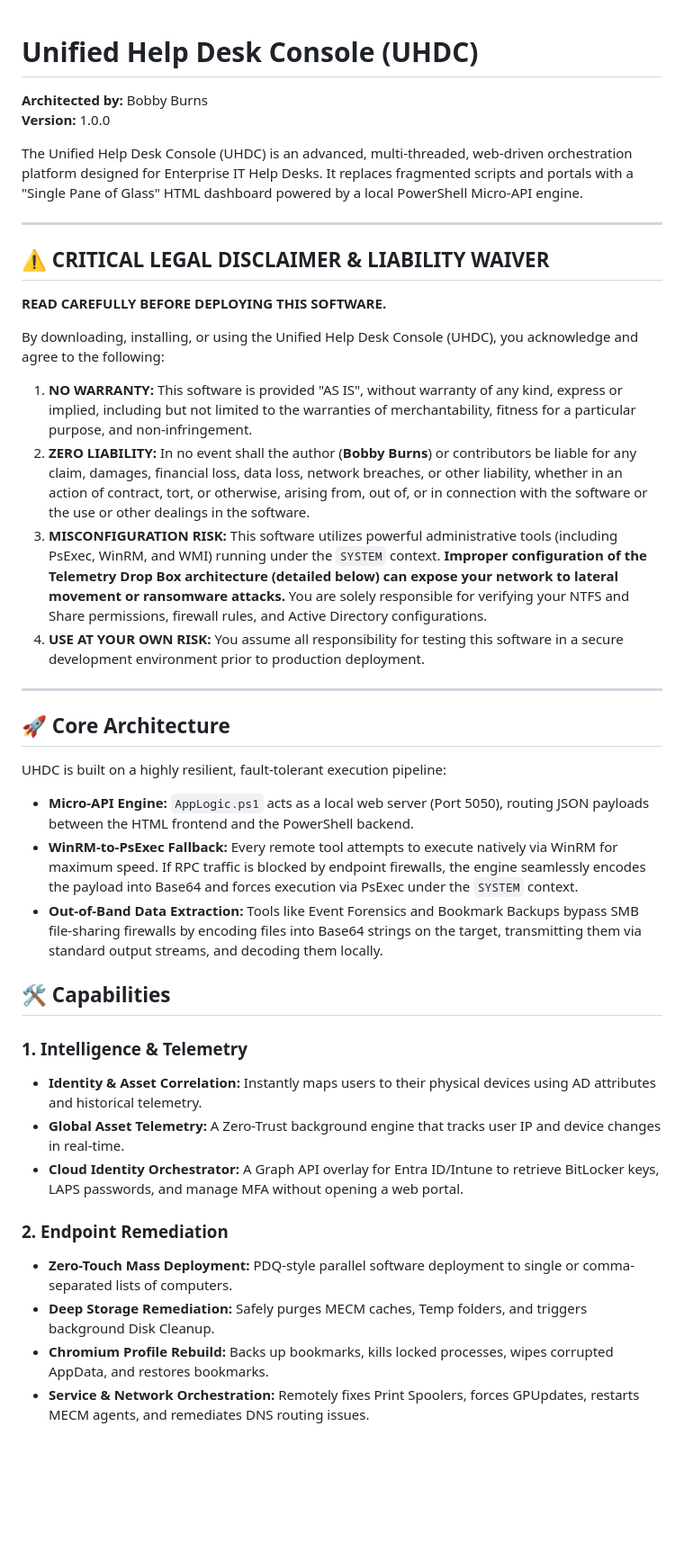
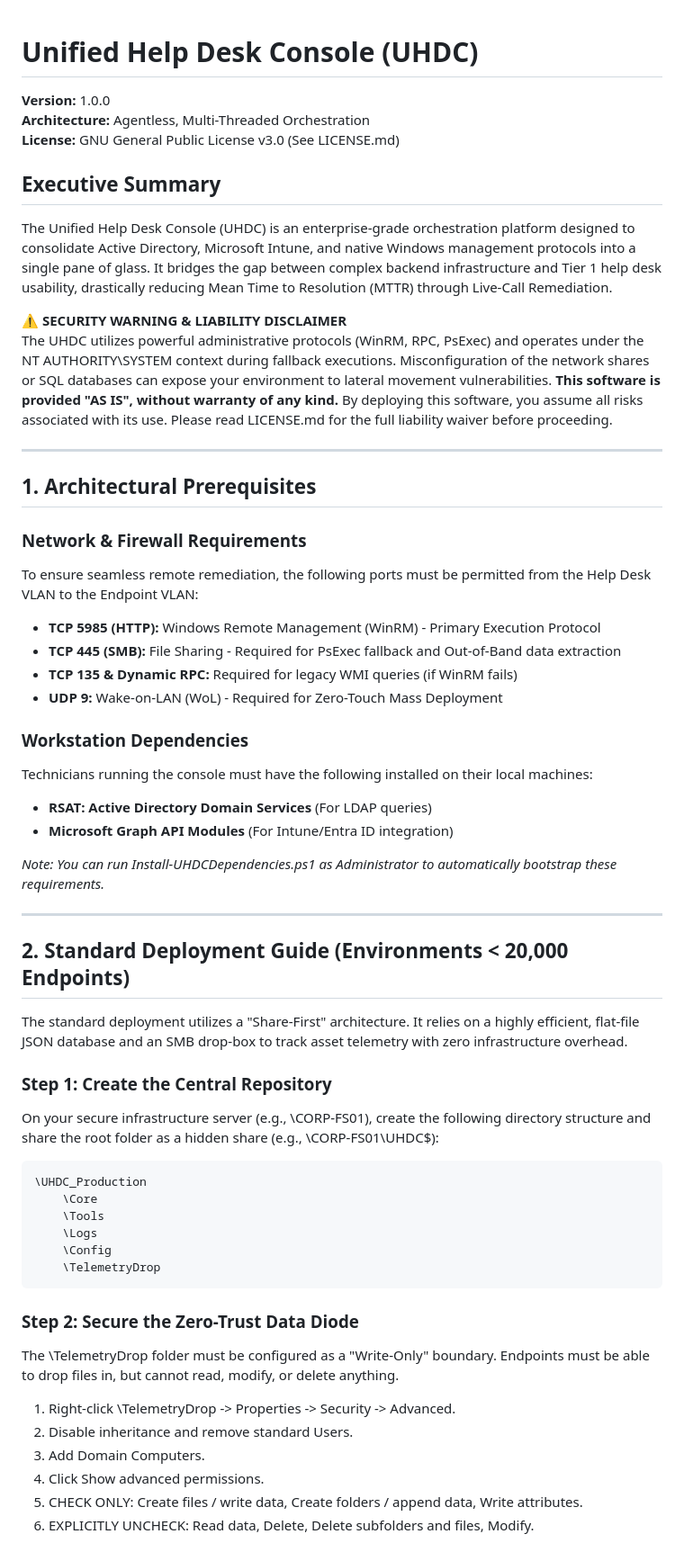
Before and after one commit to BobbyBurnsy/UHDC, a Markdown page: README.md, the part around one of its changes. Shown at 90% size. Drawn GitHub-style; blank space fills up the shorter version.

```diff
--- a/README.md
+++ b/README.md
@@ -1,40 +1,55 @@
 # Unified Help Desk Console (UHDC)
-**Architected by:** Bobby Burns
+
 **Version:** 1.0.0
+**Architecture:** Agentless, Multi-Threaded Orchestration
+**License:** GNU General Public License v3.0 (See LICENSE.md)
 
-The Unified Help Desk Console (UHDC) is an advanced, multi-threaded, web-driven orchestration platform designed for Enterprise IT Help Desks. It replaces fragmented scripts and portals with a "Single Pane of Glass" HTML dashboard powered by a local PowerShell Micro-API engine.
+## Executive Summary
+The Unified Help Desk Console (UHDC) is an enterprise-grade orchestration platform designed to consolidate Active Directory, Microsoft Intune, and native Windows management protocols into a single pane of glass. It bridges the gap between complex backend infrastructure and Tier 1 help desk usability, drastically reducing Mean Time to Resolution (MTTR) through Live-Call Remediation.
+
+⚠️ **SECURITY WARNING & LIABILITY DISCLAIMER**
+The UHDC utilizes powerful administrative protocols (WinRM, RPC, PsExec) and operates under the NT AUTHORITY\SYSTEM context during fallback executions. Misconfiguration of the network shares or SQL databases can expose your environment to lateral movement vulnerabilities. **This software is provided "AS IS", without warranty of any kind.** By deploying this software, you assume all risks associated with its use. Please read LICENSE.md for the full liability waiver before proceeding.
 
 ---
 
-## ⚠️ CRITICAL LEGAL DISCLAIMER & LIABILITY WAIVER
-**READ CAREFULLY BEFORE DEPLOYING THIS SOFTWARE.**
+## 1. Architectural Prerequisites
 
-By downloading, installing, or using the Unified Help Desk Console (UHDC), you acknowledge and agree to the following:
+### Network & Firewall Requirements
+To ensure seamless remote remediation, the following ports must be permitted from the Help Desk VLAN to the Endpoint VLAN:
+* **TCP 5985 (HTTP):** Windows Remote Management (WinRM) - Primary Execution Protocol
+* **TCP 445 (SMB):** File Sharing - Required for PsExec fallback and Out-of-Band data extraction
+* **TCP 135 & Dynamic RPC:** Required for legacy WMI queries (if WinRM fails)
+* **UDP 9:** Wake-on-LAN (WoL) - Required for Zero-Touch Mass Deployment
 
-1. **NO WARRANTY:** This software is provided "AS IS", without warranty of any kind, express or implied, including but not limited to the warranties of merchantability, fitness for a particular purpose, and non-infringement.
-2. **ZERO LIABILITY:** In no event shall the author (**Bobby Burns**) or contributors be liable for any claim, damages, financial loss, data loss, network breaches, or other liability, whether in an action of contract, tort, or otherwise, arising from, out of, or in connection with the software or the use or other dealings in the software.
-3. **MISCONFIGURATION RISK:** This software utilizes powerful administrative tools (including PsExec, WinRM, and WMI) running under the `SYSTEM` context. **Improper configuration of the Telemetry Drop Box architecture (detailed below) can expose your network to lateral movement or ransomware attacks.** You are solely responsible for verifying your NTFS and Share permissions, firewall rules, and Active Directory configurations.
-4. **USE AT YOUR OWN RISK:** You assume all responsibility for testing this software in a secure development environment prior to production deployment.
+### Workstation Dependencies
+Technicians running the console must have the following installed on their local machines:
+* **RSAT: Active Directory Domain Services** (For LDAP queries)
+* **Microsoft Graph API Modules** (For Intune/Entra ID integration)
+
+*Note: You can run Install-UHDCDependencies.ps1 as Administrator to automatically bootstrap these requirements.*
 
 ---
 
-## 🚀 Core Architecture
+## 2. Standard Deployment Guide (Environments < 20,000 Endpoints)
 
-UHDC is built on a highly resilient, fault-tolerant execution pipeline:
-* **Micro-API Engine:** `AppLogic.ps1` acts as a local web server (Port 5050), routing JSON payloads between the HTML frontend and the PowerShell backend.
-* **WinRM-to-PsExec Fallback:** Every remote tool attempts to execute natively via WinRM for maximum speed. If RPC traffic is blocked by endpoint firewalls, the engine seamlessly encodes the payload into Base64 and forces execution via PsExec under the `SYSTEM` context.
-* **Out-of-Band Data Extraction:** Tools like Event Forensics and Bookmark Backups bypass SMB file-sharing firewalls by encoding files into Base64 strings on the target, transmitting them via standard output streams, and decoding them locally.
+The standard deployment utilizes a "Share-First" architecture. It relies on a highly efficient, flat-file JSON database and an SMB drop-box to track asset telemetry with zero infrastructure overhead.
 
-## 🛠️ Capabilities
+### Step 1: Create the Central Repository
+On your secure infrastructure server (e.g., \\CORP-FS01), create the following directory structure and share the root folder as a hidden share (e.g., \\CORP-FS01\UHDC$):
 
-### 1. Intelligence & Telemetry
-* **Identity & Asset Correlation:** Instantly maps users to their physical devices using AD attributes and historical telemetry.
-* **Global Asset Telemetry:** A Zero-Trust background engine that tracks user IP and device changes in real-time.
-* **Cloud Identity Orchestrator:** A Graph API overlay for Entra ID/Intune to retrieve BitLocker keys, LAPS passwords, and manage MFA without opening a web portal.
+    \UHDC_Production
+        \Core
+        \Tools
+        \Logs
+        \Config
+        \TelemetryDrop
 
-### 2. Endpoint Remediation
-* **Zero-Touch Mass Deployment:** PDQ-style parallel software deployment to single or comma-separated lists of computers.
-* **Deep Storage Remediation:** Safely purges MECM caches, Temp folders, and triggers background Disk Cleanup.
-* **Chromium Profile Rebuild:** Backs up bookmarks, kills locked processes, wipes corrupted AppData, and restores bookmarks.
-* **Service & Network Orchestration:** Remotely fixes Print Spoolers, forces GPUpdates, restarts MECM agents, and remediates DNS routing issues.
+### Step 2: Secure the Zero-Trust Data Diode
+The \TelemetryDrop folder must be configured as a "Write-Only" boundary. Endpoints must be able to drop files in, but cannot read, modify, or delete anything.
+1. Right-click \TelemetryDrop -> Properties -> Security -> Advanced.
+2. Disable inheritance and remove standard Users.
+3. Add Domain Computers.
+4. Click Show advanced permissions.
+5. CHECK ONLY: Create files / write data, Create folders / append data, Write attributes.
+6. EXPLICITLY UNCHECK: Read data, Delete, Delete subfolders and files, Modify.
 
```
Also changed, not shown: other parts of README.md (+56 -82 lines).
